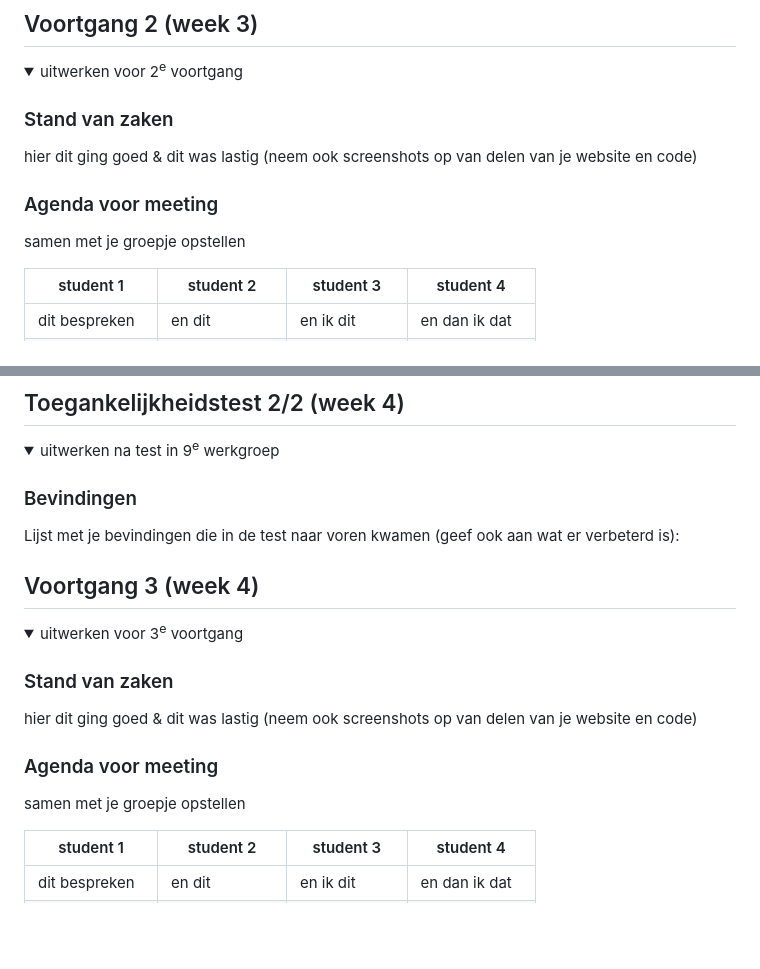
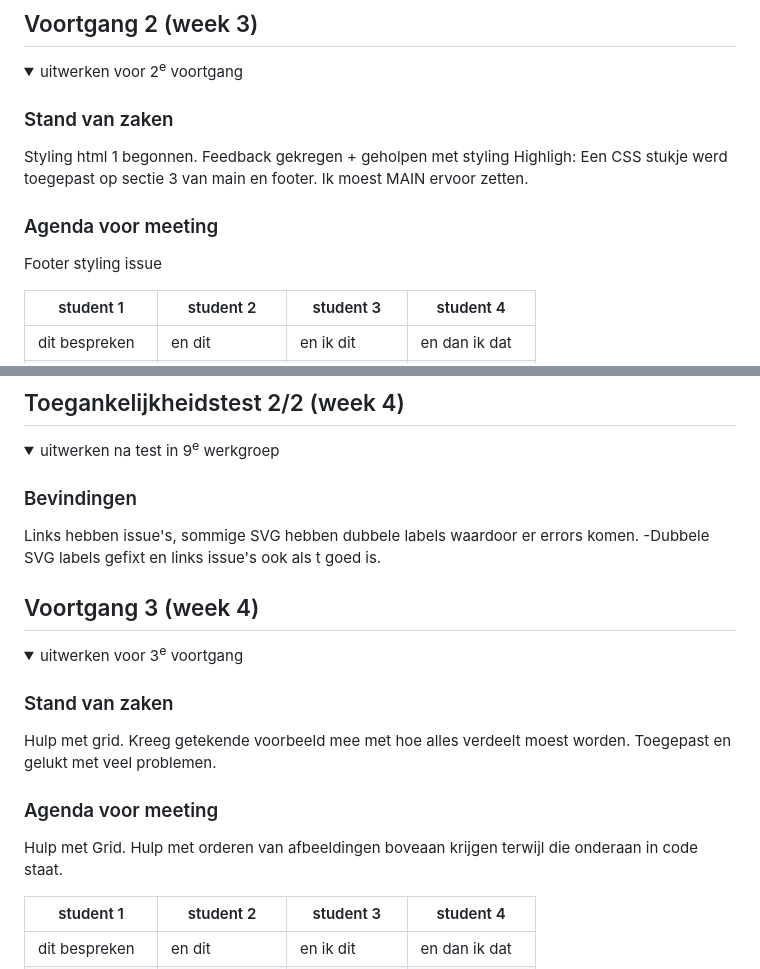
Before and after one commit to JulianCmeijer/FED-2025-2026-, a Markdown page: AH_website_fed/README.md, 2 parts joined by grey strips. GitHub-like rendering; folded sections open; blank space fills up the shorter version.

```diff
--- a/AH_website_fed/README.md
+++ b/AH_website_fed/README.md
@@ -114,11 +93,12 @@ Receptpagina
   <summary>uitwerken voor 2<sup>e</sup> voortgang</summary>
 
   ### Stand van zaken
-  hier dit ging goed & dit was lastig (neem ook screenshots op van delen van je website en code)
+  Styling html 1 begonnen. Feedback gekregen + geholpen met styling
+  Highligh: Een CSS stukje werd toegepast op sectie 3 van main en footer. Ik moest MAIN ervoor zetten.
 
 
   ### Agenda voor meeting
-  samen met je groepje opstellen
+  Footer styling issue
 
   | student 1      | student 2          | student 3    | student 4        |
   | ---            | ---                | ---          | ---              |
@@ -147,7 +127,8 @@ Receptpagina
   <summary>uitwerken na test in 9<sup>e</sup> werkgroep</summary>
 
   ### Bevindingen
-  Lijst met je bevindingen die in de test naar voren kwamen (geef ook aan wat er verbeterd is):
+  Links hebben issue's, sommige SVG hebben dubbele labels waardoor er errors komen.
+  -Dubbele SVG labels gefixt en links issue's ook als t goed is.
 
 </details>
 
@@ -161,11 +142,13 @@ Receptpagina
   <summary>uitwerken voor 3<sup>e</sup> voortgang</summary>
 
   ### Stand van zaken
-  hier dit ging goed & dit was lastig (neem ook screenshots op van delen van je website en code)
+  Hulp met grid. Kreeg getekende voorbeeld mee met hoe alles verdeelt moest worden.
+  Toegepast en gelukt met veel problemen.
 
 
   ### Agenda voor meeting
-  samen met je groepje opstellen
+  Hulp met Grid.
+  Hulp met orderen van afbeeldingen boveaan krijgen terwijl die onderaan in code staat.
 
   | student 1      | student 2          | student 3    | student 4        |
   | ---            | ---                | ---          | ---              |
```
Also changed, not shown: other parts of AH_website_fed/README.md (+12 -34 lines), AH_website_fed/images/issue.png (added), AH_website_fed/images/prei_ovenschotel.jpg (added), AH_website_fed/images/tar_tain.jpg (added), AH_website_fed/images/zuurkoolstampot.jpg (added), 4 other files.
